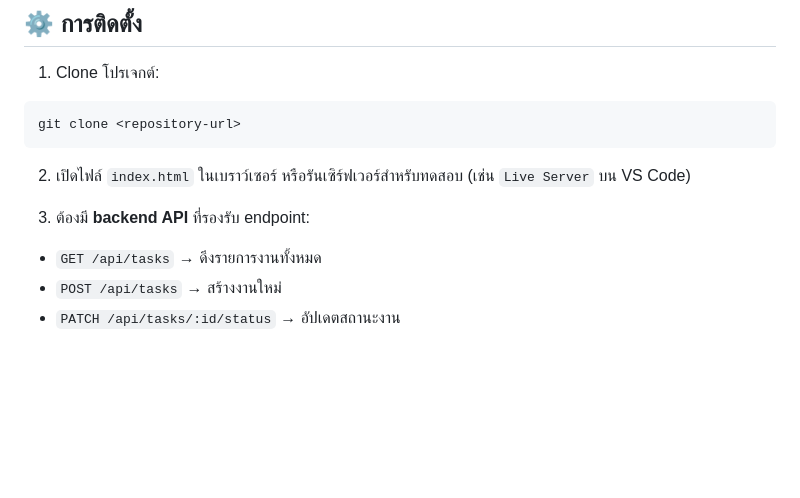
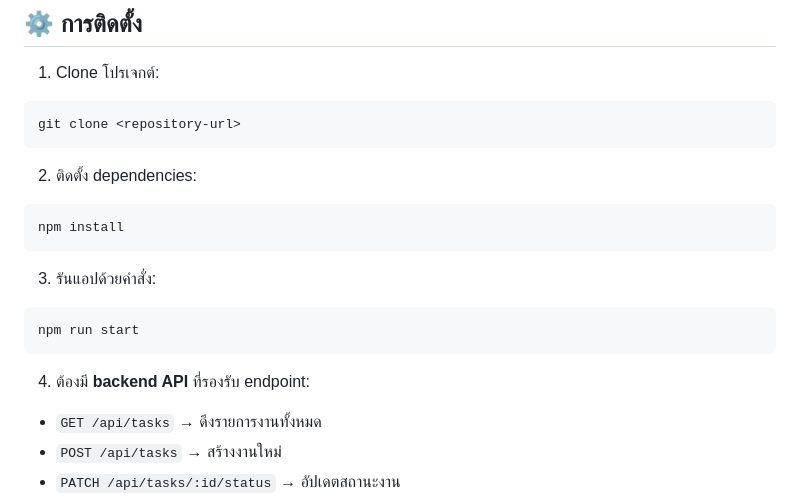
Before and after one commit to Jta003/ENGSE207, a Markdown page: week3/README.md, the part around one of its changes. Rendered like a GitHub page; blank space fills up the shorter version.

````diff
--- a/week3/README.md
+++ b/week3/README.md
@@ -25,9 +25,19 @@ Frontend ของโปรแกรมจัดการงาน (Task Board)
 git clone <repository-url>
 ```
 
-2. เปิดไฟล์ `index.html` ในเบราว์เซอร์ หรือรันเซิร์ฟเวอร์สำหรับทดสอบ (เช่น `Live Server` บน VS Code)
+2. ติดตั้ง dependencies:
 
-3. ต้องมี **backend API** ที่รองรับ endpoint:
+```bash
+npm install
+```
+
+3. รันแอปด้วยคำสั่ง:
+
+```bash
+npm run start
+```
+
+4. ต้องมี **backend API** ที่รองรับ endpoint:
 
 * `GET /api/tasks` → ดึงรายการงานทั้งหมด
 * `POST /api/tasks` → สร้างงานใหม่
````
Also changed, not shown: other parts of week3/README.md (+1 -34 lines).
